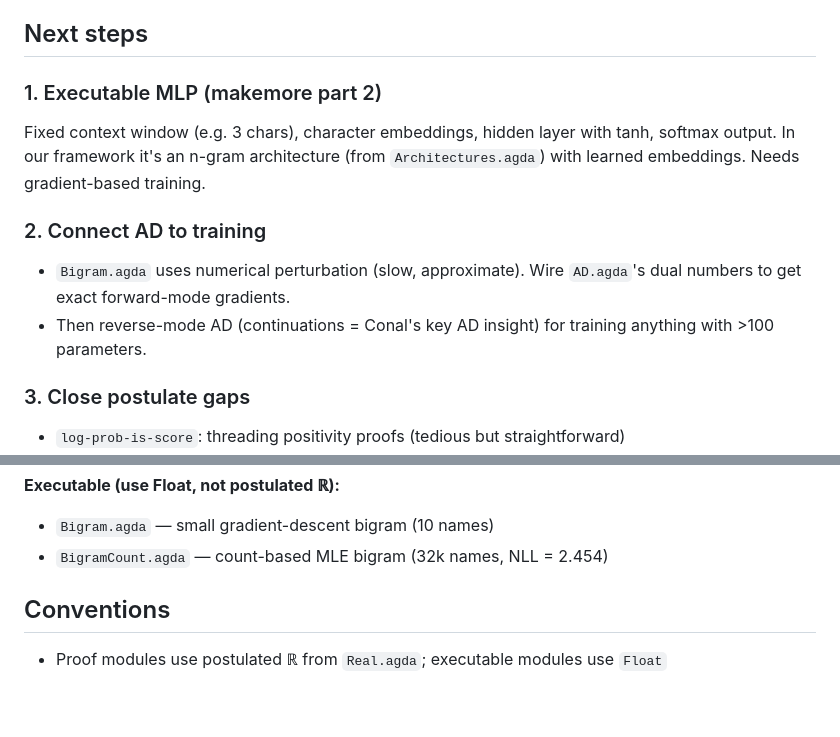
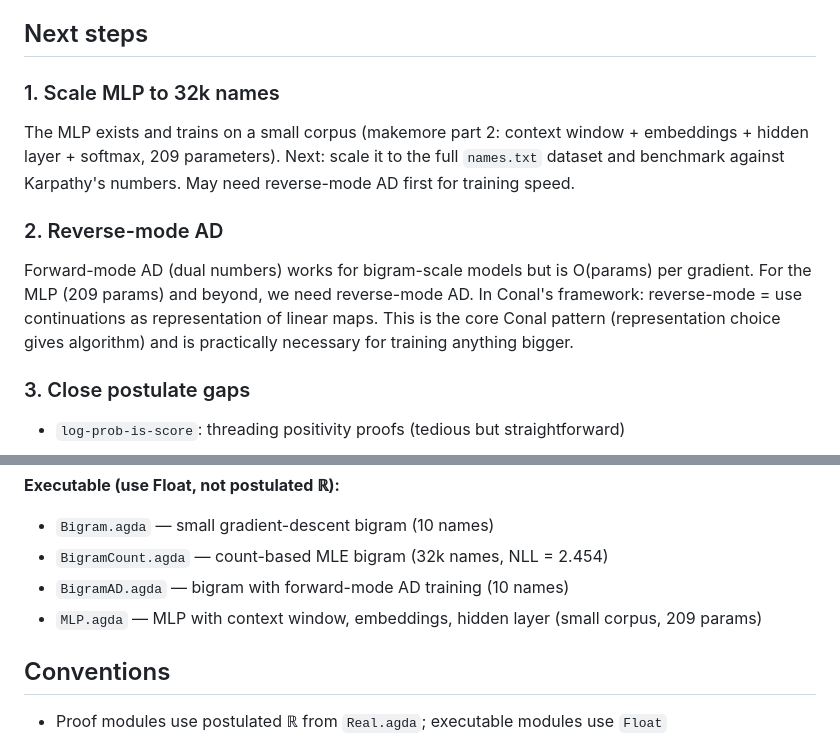
Before and after one commit to stevekrouse/denotational-llm, a Markdown page: CLAUDE.md, 2 parts joined by grey strips. Rendered like a GitHub page; blank space fills up the shorter version.

```diff
--- a/CLAUDE.md
+++ b/CLAUDE.md
@@ -61,12 +61,11 @@ Follow Karpathy's [makemore](https://github.com/karpathy/makemore) progression (
 
 ## Next steps
 
-### 1. Executable MLP (makemore part 2)
-Fixed context window (e.g. 3 chars), character embeddings, hidden layer with tanh, softmax output. In our framework it's an n-gram architecture (from `Architectures.agda`) with learned embeddings. Needs gradient-based training.
+### 1. Scale MLP to 32k names
+The MLP exists and trains on a small corpus (makemore part 2: context window + embeddings + hidden layer + softmax, 209 parameters). Next: scale it to the full `names.txt` dataset and benchmark against Karpathy's numbers. May need reverse-mode AD first for training speed.
 
-### 2. Connect AD to training
-- `Bigram.agda` uses numerical perturbation (slow, approximate). Wire `AD.agda`'s dual numbers to get exact forward-mode gradients.
-- Then reverse-mode AD (continuations = Conal's key AD insight) for training anything with >100 parameters.
+### 2. Reverse-mode AD
+Forward-mode AD (dual numbers) works for bigram-scale models but is O(params) per gradient. For the MLP (209 params) and beyond, we need reverse-mode AD. In Conal's framework: reverse-mode = use continuations as representation of linear maps. This is the core Conal pattern (representation choice gives algorithm) and is practically necessary for training anything bigger.
 
 ### 3. Close postulate gaps
 - `log-prob-is-score`: threading positivity proofs (tedious but straightforward)
@@ -94,6 +93,8 @@ The real test of whether this project succeeds in Conal's sense. Don't just clas
 **Executable (use Float, not postulated ℝ):**
 - `Bigram.agda` — small gradient-descent bigram (10 names)
 - `BigramCount.agda` — count-based MLE bigram (32k names, NLL = 2.454)
+- `BigramAD.agda` — bigram with forward-mode AD training (10 names)
+- `MLP.agda` — MLP with context window, embeddings, hidden layer (small corpus, 209 params)
 
 ## Conventions
 
```
Also changed, not shown: README.md (+14 -4 lines).
